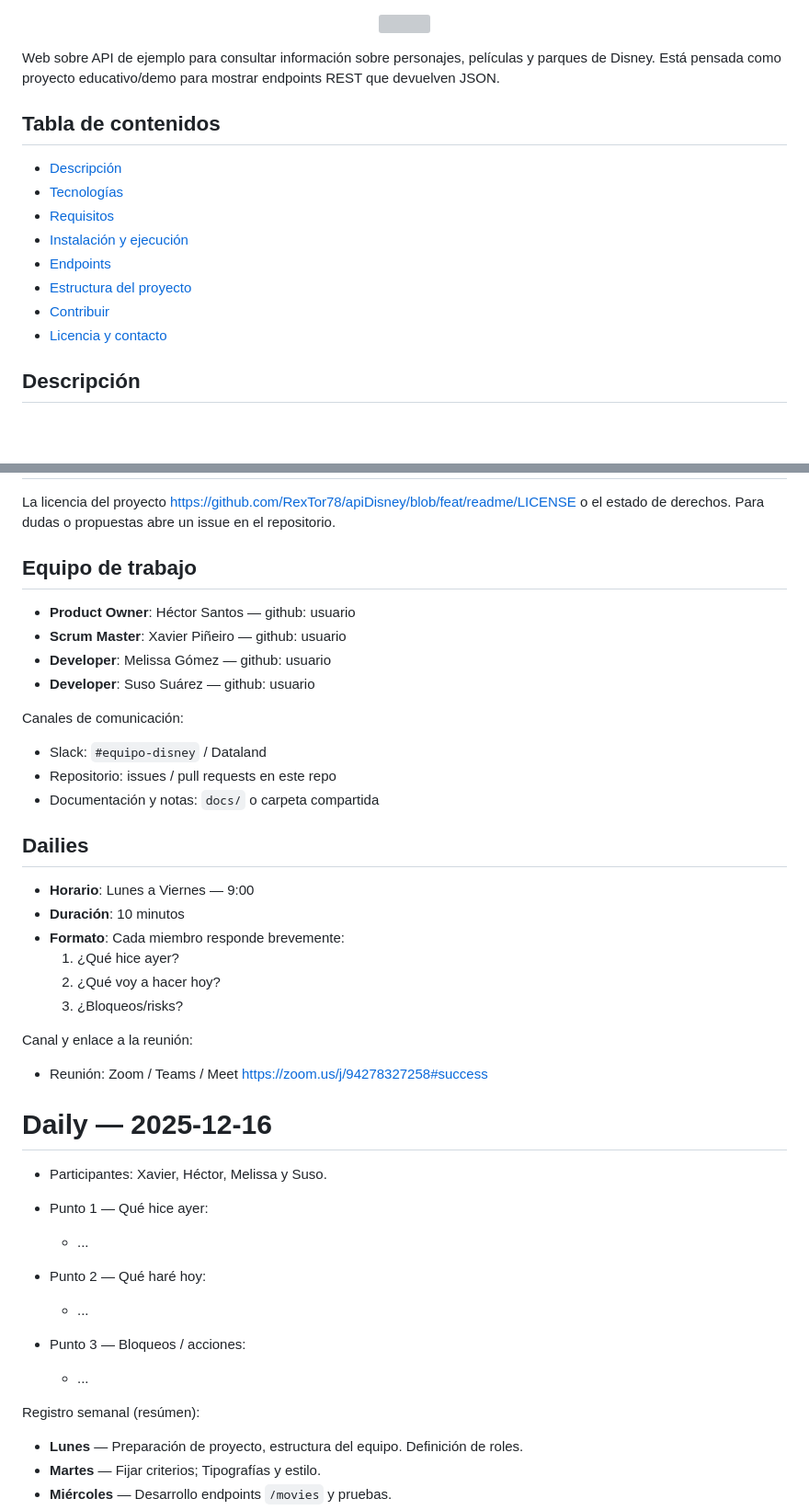
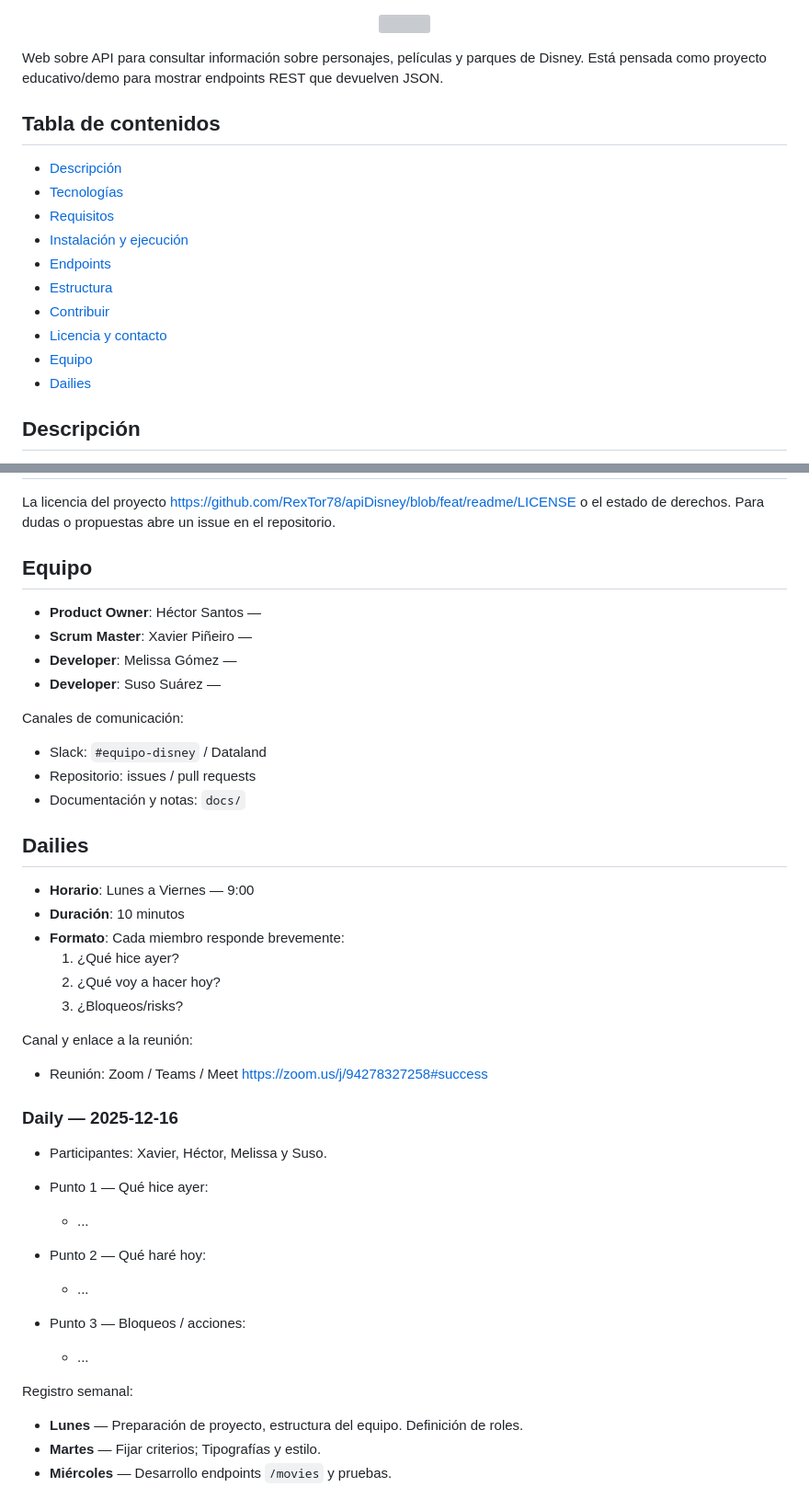
Before and after one commit to RexTor78/apiDisney, a Markdown page: README.md, 2 parts joined by grey strips. Shown: that part at 92% size. GitHub-like rendering; blank space fills up the shorter version; grey boxes are pictures that could not be loaded.

Commit message:
Update README for clarity and structure

```diff
--- a/README.md
+++ b/README.md
@@ -2,7 +2,7 @@
 <p align="center"> <img src="img/datalandWhite.png" width="200"> </p>
 
 
-Web sobre API de ejemplo para consultar información sobre personajes, películas y parques de Disney. Está pensada como proyecto educativo/demo para mostrar endpoints REST que devuelven JSON.
+Web sobre API para consultar información sobre personajes, películas y parques de Disney. Está pensada como proyecto educativo/demo para mostrar endpoints REST que devuelven JSON.
 
 ## Tabla de contenidos
 
@@ -11,9 +11,11 @@ Web sobre API de ejemplo para consultar información sobre personajes, película
 - [Requisitos](#requisitos)
 - [Instalación y ejecución](#instalación-y-ejecución)
 - [Endpoints](#endpoints)
-- [Estructura del proyecto](#estructura-del-proyecto)
+- [Estructura](#estructura)
 - [Contribuir](#contribuir)
 - [Licencia y contacto](#licencia-y-contacto)
+- [Equipo](#equipo)
+- [Dailies](#dailies)
 
 ## Descripción
 
@@ -102,19 +104,19 @@ Para cambios mayores, abre primero un issue para discutir la propuesta.
 La licencia del proyecto https://github.com/RexTor78/apiDisney/blob/feat/readme/LICENSE o el estado de derechos. Para dudas o propuestas abre un issue en el repositorio.
 
 
-## Equipo de trabajo
+## Equipo
 
-- **Product Owner**: Héctor Santos — github: usuario
-- **Scrum Master**: Xavier Piñeiro — github: usuario
-- **Developer**: Melissa Gómez — github: usuario
-- **Developer**: Suso Suárez — github: usuario
+- **Product Owner**: Héctor Santos —
+- **Scrum Master**: Xavier Piñeiro —
+- **Developer**: Melissa Gómez —
+- **Developer**: Suso Suárez —
 
 
 Canales de comunicación:
 
 - Slack: `#equipo-disney` / Dataland
-- Repositorio: issues / pull requests en este repo
-- Documentación y notas: `docs/` o carpeta compartida
+- Repositorio: issues / pull requests
+- Documentación y notas: `docs/`
 
 
 ## Dailies
@@ -133,7 +135,7 @@ Canal y enlace a la reunión:
 
 
 
-# Daily — 2025-12-16
+### Daily — 2025-12-16
 
 - Participantes: Xavier, Héctor, Melissa y Suso.
 
@@ -145,7 +147,7 @@ Canal y enlace a la reunión:
 	- ...
 
 
-Registro semanal (resúmen):
+Registro semanal:
 
 - **Lunes** — Preparación de proyecto, estructura del equipo. Definición de roles.
 - **Martes** — Fijar criterios; Tipografías y estilo.
```
Also changed, not shown: other parts of README.md (+2 -2 lines).
